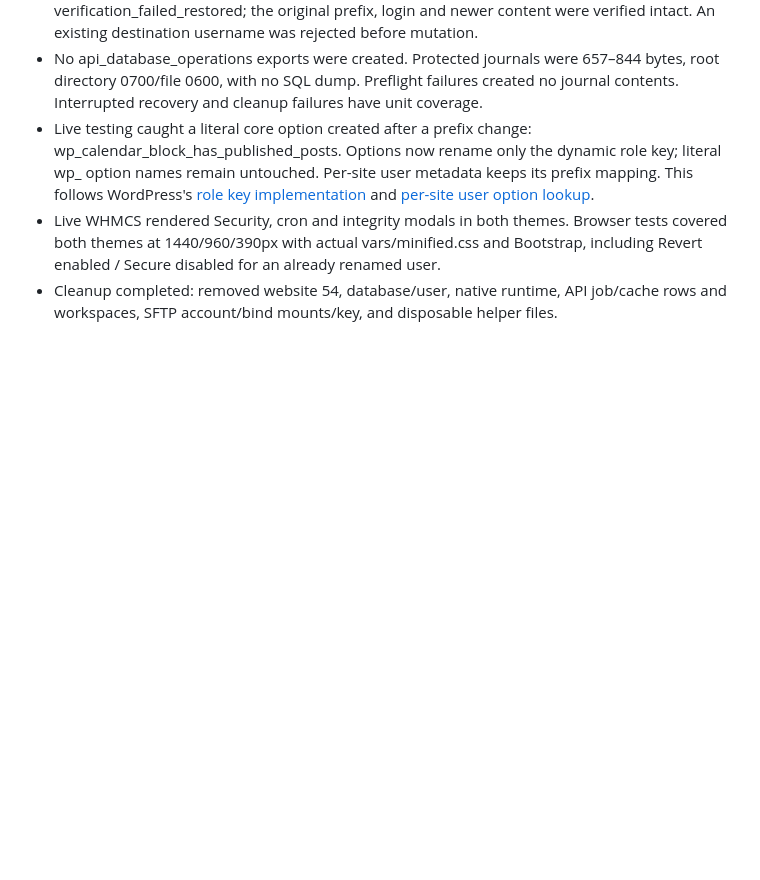
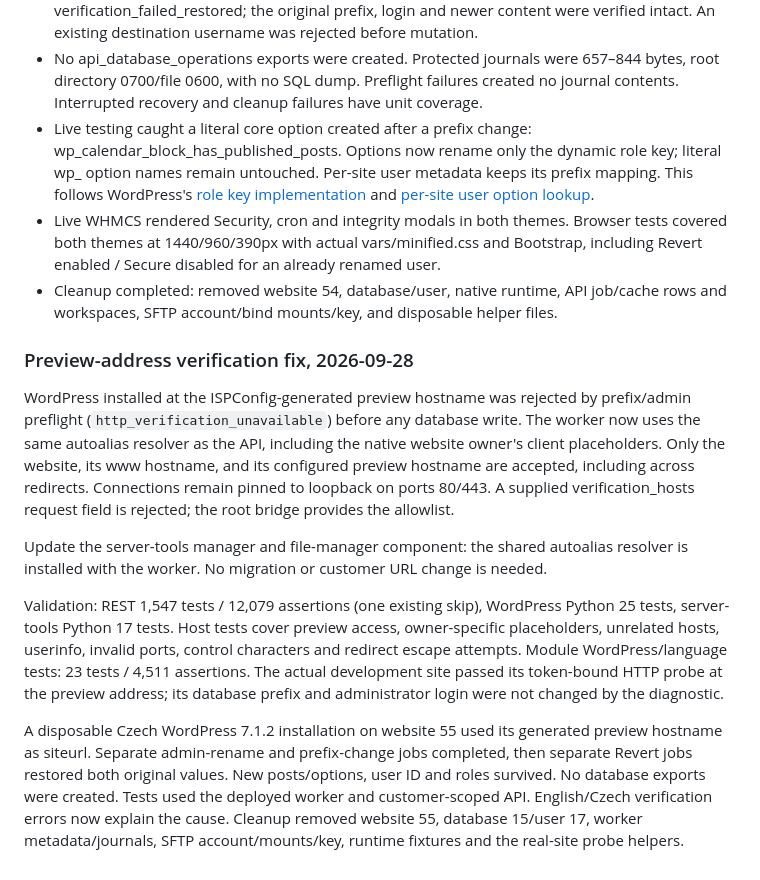
Before and after one commit to FELDSAM-INC/ispconfig-rest-hosting, a Markdown page: docs/WORDPRESS-TOOLS.md, the part around the change. Drawn GitHub-style; blank space fills up the shorter version.

Commit message:
Document preview-address regression tests and deployment

```diff
--- a/docs/WORDPRESS-TOOLS.md
+++ b/docs/WORDPRESS-TOOLS.md
@@ -197,3 +197,31 @@ transfer preserves the original bytes. The user's website was read only.
   Bootstrap, including Revert enabled / Secure disabled for an already renamed user.
 - Cleanup completed: removed website 54, database/user, native runtime, API job/cache
   rows and workspaces, SFTP account/bind mounts/key, and disposable helper files.
+
+### Preview-address verification fix, 2026-09-28
+
+WordPress installed at the ISPConfig-generated preview hostname was rejected by
+prefix/admin preflight (`http_verification_unavailable`) before any database write.
+The worker now uses the same autoalias resolver as the API, including the native
+website owner's client placeholders. Only the website, its www hostname, and its
+configured preview hostname are accepted, including across redirects. Connections
+remain pinned to loopback on ports 80/443. A supplied verification_hosts request
+field is rejected; the root bridge provides the allowlist.
+
+Update the server-tools manager and file-manager component: the shared autoalias
+resolver is installed with the worker. No migration or customer URL change is needed.
+
+Validation: REST 1,547 tests / 12,079 assertions (one existing skip), WordPress Python
+25 tests, server-tools Python 17 tests. Host tests cover preview access, owner-specific
+placeholders, unrelated hosts, userinfo, invalid ports, control characters and redirect
+escape attempts. Module WordPress/language tests: 23 tests / 4,511 assertions.
+The actual development site passed its token-bound HTTP probe at the preview address;
+its database prefix and administrator login were not changed by the diagnostic.
+
+A disposable Czech WordPress 7.1.2 installation on website 55 used its generated
+preview hostname as siteurl. Separate admin-rename and prefix-change jobs completed,
+then separate Revert jobs restored both original values. New posts/options, user ID
+and roles survived. No database exports were created. Tests used the deployed worker
+and customer-scoped API. English/Czech verification errors now explain the cause.
+Cleanup removed website 55, database 15/user 17, worker metadata/journals, SFTP
+account/mounts/key, runtime fixtures and the real-site probe helpers.
```
